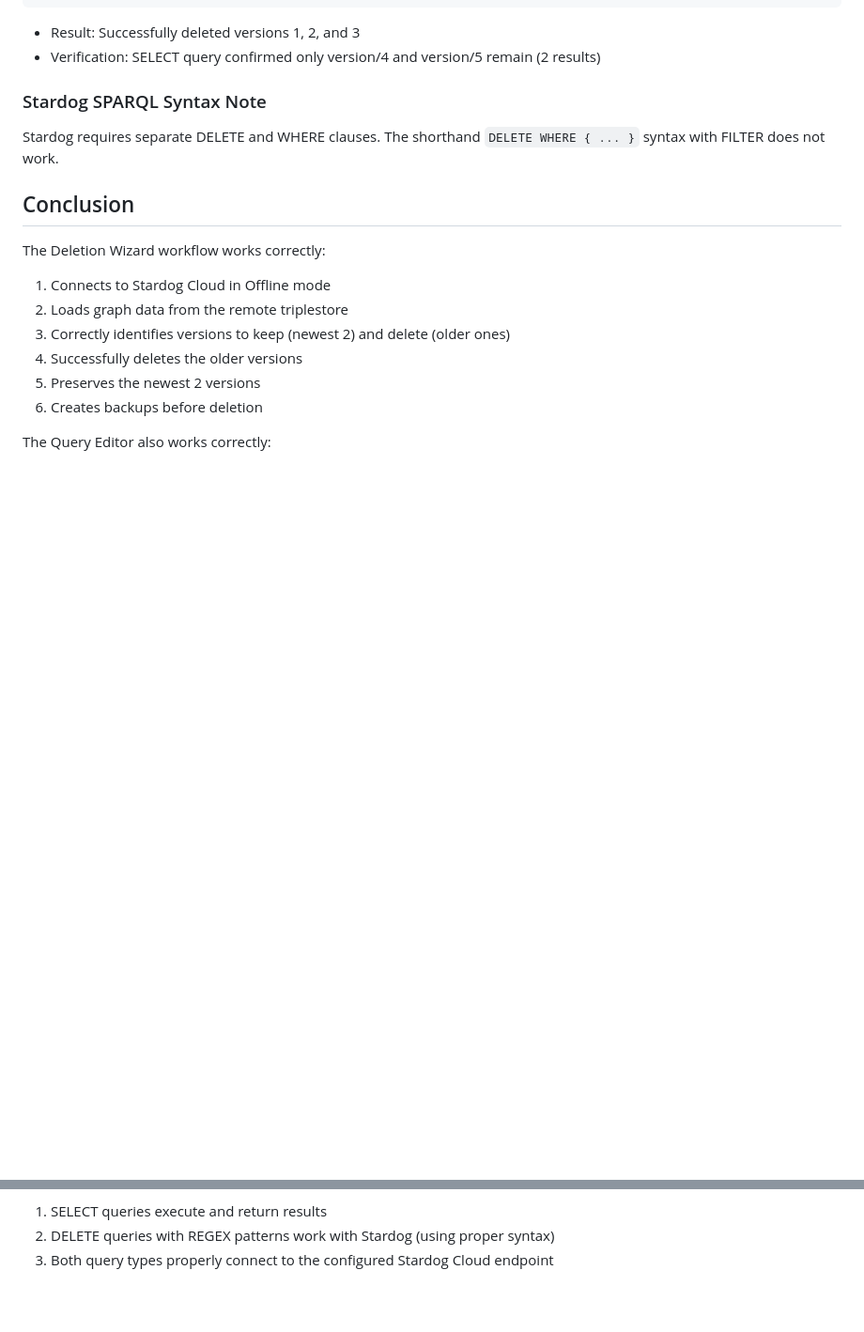
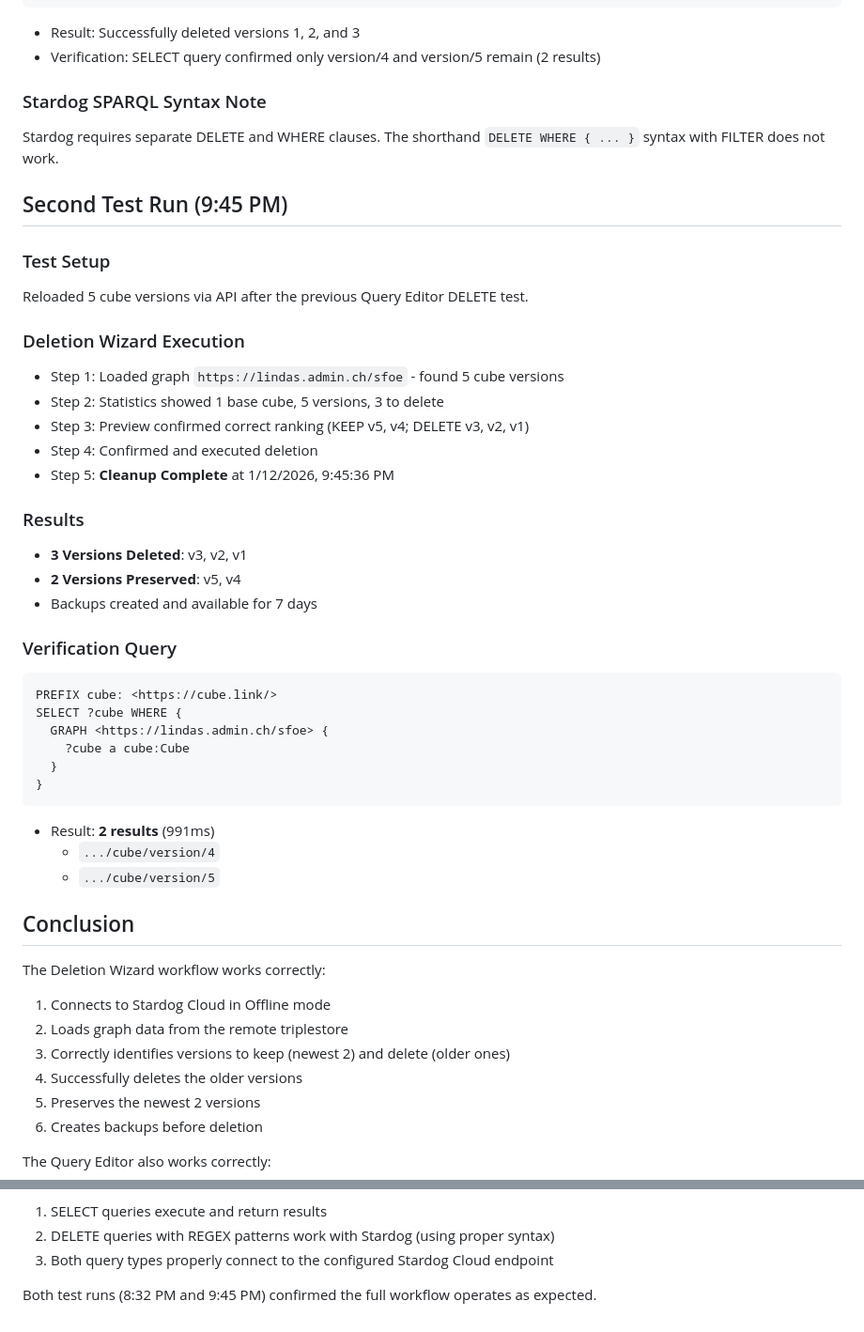
Before and after one commit to rareba/lindas-cube-cleanup, a Markdown page: web-app/docs/deletion-wizard-test-2026-01-12.md, 2 parts joined by grey strips. Shown at 94% size. Drawn GitHub-style; blank space fills up the shorter version.

Commit message:
Document second Deletion Wizard test run
Added documentation for the second successful test run at 9:45 PM:
- Reloaded 5 test cube versions
- Executed Deletion Wizard workflow
- Verified 3 versions deleted (v1, v2, v3) and 2 preserved (v4, v5)
- Confirmed results via SELECT query (2 results)

````diff
--- a/web-app/docs/deletion-wizard-test-2026-01-12.md
+++ b/web-app/docs/deletion-wizard-test-2026-01-12.md
@@ -120,6 +120,36 @@ WHERE {
 ### Stardog SPARQL Syntax Note
 Stardog requires separate DELETE and WHERE clauses. The shorthand `DELETE WHERE { ... }` syntax with FILTER does not work.
 
+## Second Test Run (9:45 PM)
+
+### Test Setup
+Reloaded 5 cube versions via API after the previous Query Editor DELETE test.
+
+### Deletion Wizard Execution
+- Step 1: Loaded graph `https://lindas.admin.ch/sfoe` - found 5 cube versions
+- Step 2: Statistics showed 1 base cube, 5 versions, 3 to delete
+- Step 3: Preview confirmed correct ranking (KEEP v5, v4; DELETE v3, v2, v1)
+- Step 4: Confirmed and executed deletion
+- Step 5: **Cleanup Complete** at 1/12/2026, 9:45:36 PM
+
+### Results
+- **3 Versions Deleted**: v3, v2, v1
+- **2 Versions Preserved**: v5, v4
+- Backups created and available for 7 days
+
+### Verification Query
+```sparql
+PREFIX cube: <https://cube.link/>
+SELECT ?cube WHERE {
+  GRAPH <https://lindas.admin.ch/sfoe> {
+    ?cube a cube:Cube
+  }
+}
+```
+- Result: **2 results** (991ms)
+  - `.../cube/version/4`
+  - `.../cube/version/5`
+
 ## Conclusion
 
 The Deletion Wizard workflow works correctly:
@@ -134,3 +164,5 @@ The Query Editor also works correctly:
 1. SELECT queries execute and return results
 2. DELETE queries with REGEX patterns work with Stardog (using proper syntax)
 3. Both query types properly connect to the configured Stardog Cloud endpoint
+
+Both test runs (8:32 PM and 9:45 PM) confirmed the full workflow operates as expected.
````
